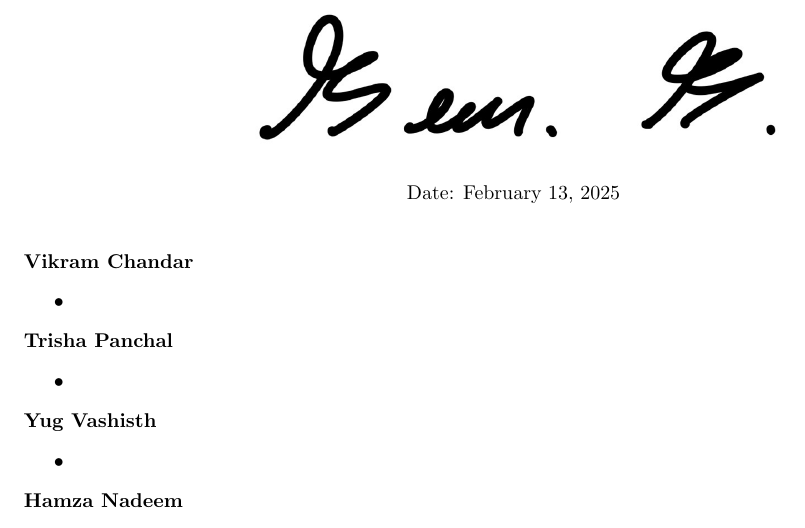
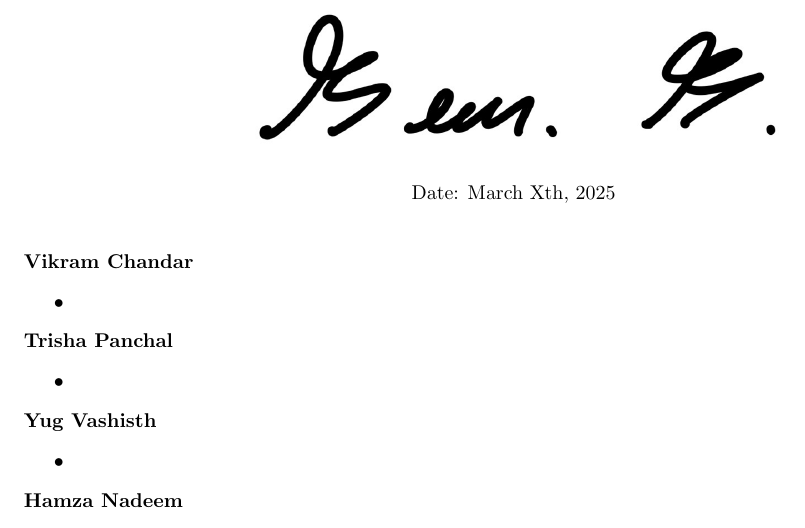
Before and after one commit to Yug-Vashisth/3A04_Group1, a LaTeX document (Deliverable_2/SE3A04_D2_Template.tex): part of page 5 of 6 before the commit and part of page 6 of 6 after it, cut at the place of the change. Compiled offline with pdfLaTeX.

Commit message:
syncing with main

```diff
--- a/Deliverable_2/SE3A04_D2_Template.tex
+++ b/Deliverable_2/SE3A04_D2_Template.tex
@@ -10,6 +10,7 @@
 \usepackage{fancyhdr}
 \usepackage[margin=1in]{geometry}
 \usepackage{graphicx}
+\usepackage{float} % added to insert tables & figures in the place they are written
 %\usepackage{extarrows}
 %\usepackage{setspace}
 %------------------------------------------------------------------------------
@@ -207,7 +208,7 @@ This section should contain all of your CRC cards.
     \centering
     \includegraphics[width=10cm]{signatures/ben_bloomfield_signature.jpg}
     \\\vspace{0.2cm}
-    Date: February 13, 2025
+    Date: March Xth, 2025
     \vspace{0.5cm}
 \end{itemize}
 
```
Also changed, not shown: Deliverable_2/SE3A04_D2_Template.tex (2 more changed lines).
